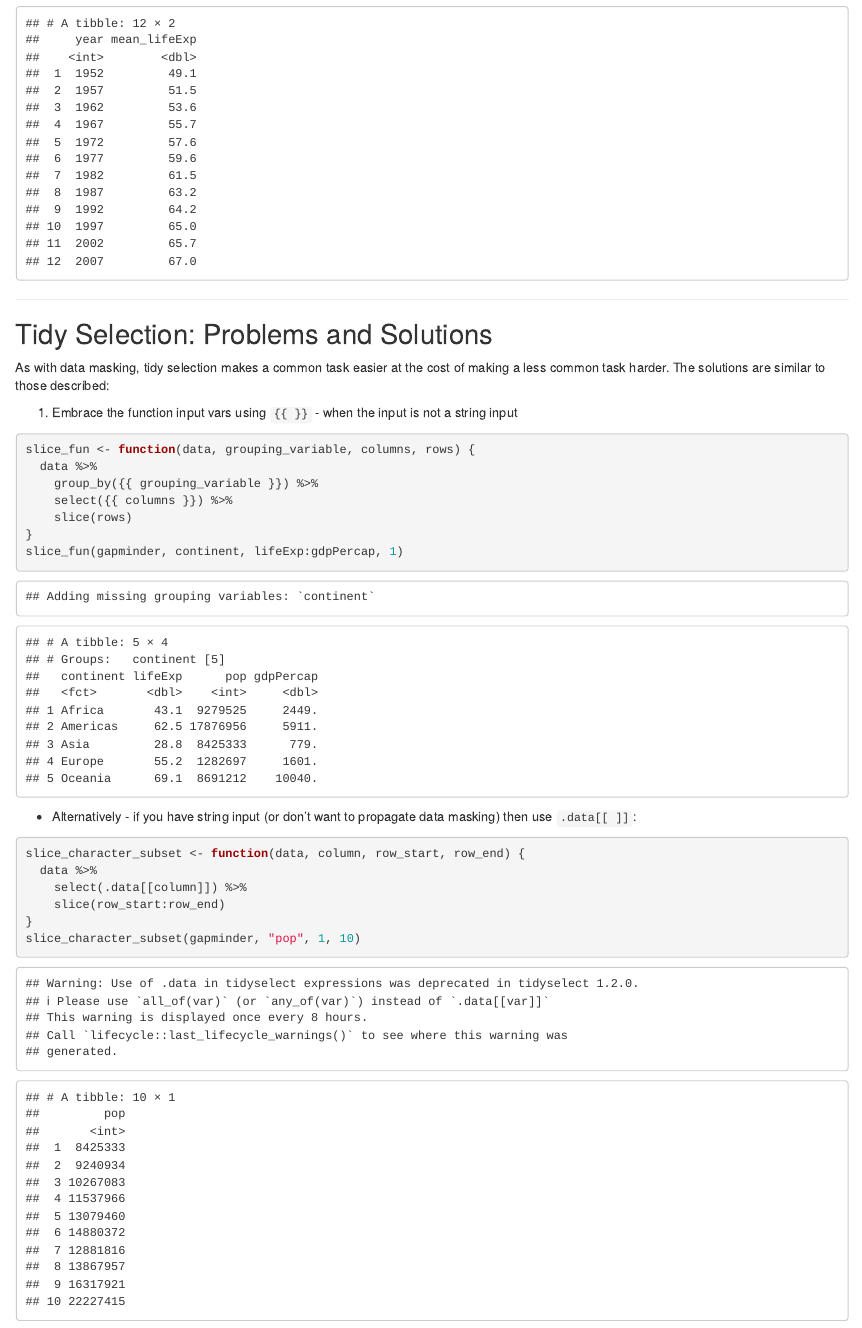
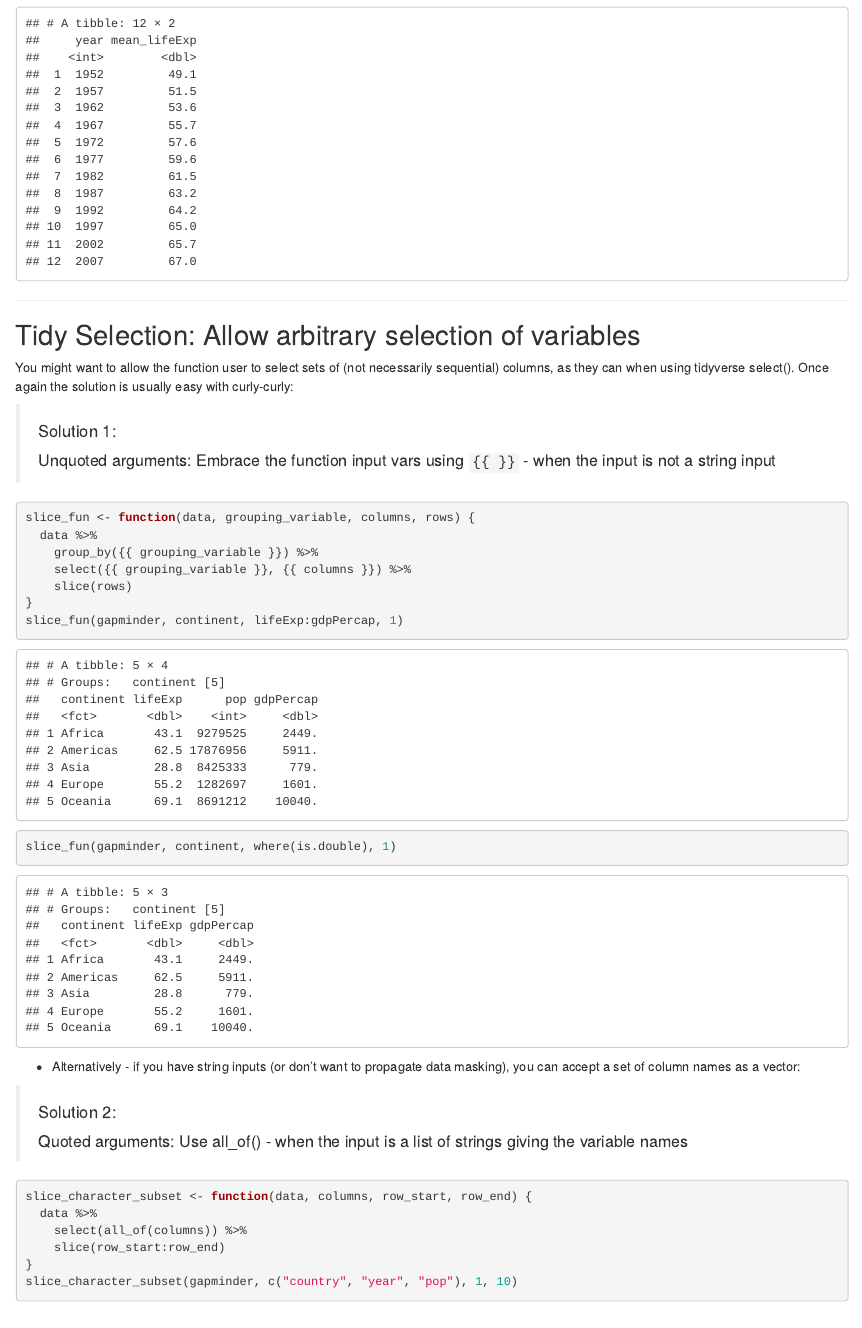
Before and after one commit to shellylac/Tidyverse-Programming-Tutorial, an R Markdown document (R/tidyverse_prog_tutorial.Rmd): the page in a window 1100 px wide, from 8170 px down before the commit and from 8210 px down after it, so that both start at the same text. Rendered offline with R 4.5, knitr and Pandoc, with nearby package versions; code that draws random numbers runs with fixed seeds of ours; some code elsewhere in the file could not run offline; the gapminder table comes from the copy in Python's plotly package.

Commit message:
Update tidy selection section

````diff
--- a/R/tidyverse_prog_tutorial.Rmd
+++ b/R/tidyverse_prog_tutorial.Rmd
@@ -364,32 +366,41 @@ group_mean(gapminder, "year", "lifeExp")
 
 ------------------------------------------------------------------------
 
-## Tidy Selection: Problems and Solutions
+## Tidy Selection: Allow arbitrary selection of variables
 
-As with data masking, tidy selection makes a common task easier at the
-cost of making a less common task harder. The solutions are similar to
-those described:
+You might want to allow the function user to select sets of (not
+necessarily sequential) columns, as they can when using tidyverse
+select(). Once again the solution is usually easy with curly-curly:
 
-1.  Embrace the function input vars using `{{ }}` - when the input is
-    not a string input
+> #### Solution 1:
+>
+> Unquoted arguments: Embrace the function input vars using `{{ }}` -
+> when the input is not a string input
 
 ```{r slice_example}
 slice_fun <- function(data, grouping_variable, columns, rows) {
   data %>%
     group_by({{ grouping_variable }}) %>%
-    select({{ columns }}) %>%
+    select({{ grouping_variable }}, {{ columns }}) %>%
     slice(rows)
 }
 slice_fun(gapminder, continent, lifeExp:gdpPercap, 1)
+slice_fun(gapminder, continent, where(is.double), 1)
+
 ```
 
--   Alternatively - if you have string input (or don't want to propagate
-    data masking) then use `.data[[ ]]`:
+-   Alternatively - if you have string inputs (or don't want to propagate
+    data masking), you can accept a set of column names as a vector:
+
+> #### Solution 2:
+>
+> Quoted arguments: Use all_of() - when the input is a list of strings
+> giving the variable names
 
 ```{r}
-slice_character_subset <- function(data, column, row_start, row_end) {
+slice_character_subset <- function(data, columns, row_start, row_end) {
   data %>%
-    select(.data[[column]]) %>%
+    select(all_of(columns)) %>%
     slice(row_start:row_end)
 }
-slice_character_subset(gapminder, "pop", 1, 10)
+slice_character_subset(gapminder, c("country", "year", "pop"), 1, 10)
````
Also changed, not shown: R/tidyverse_prog_tutorial.Rmd (5 more changed lines).
